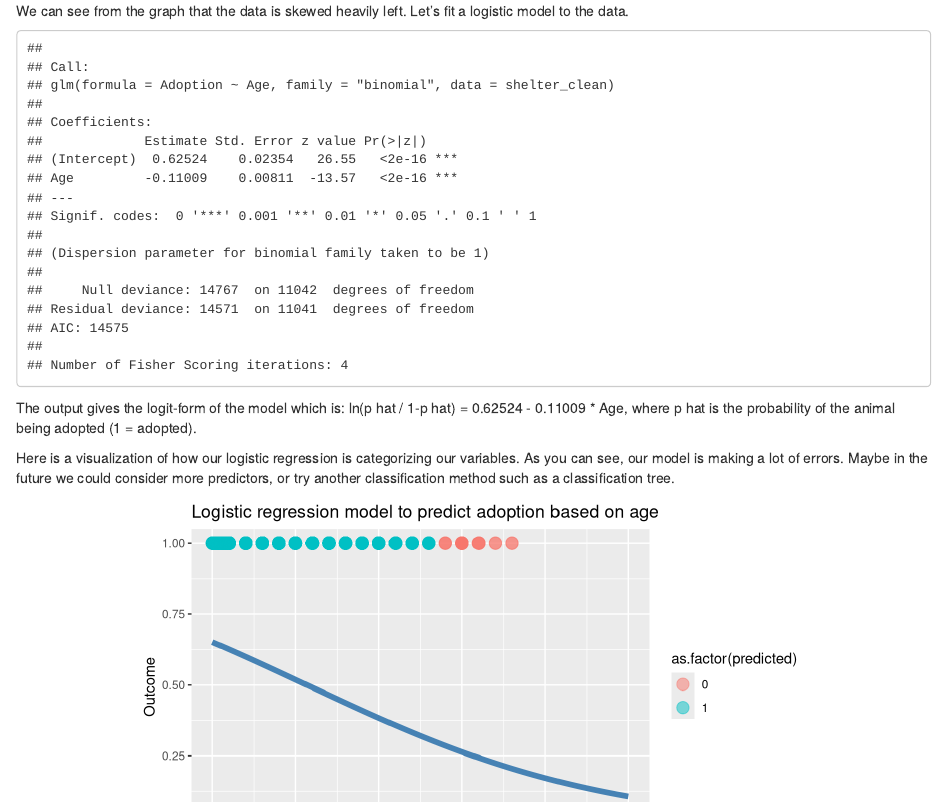
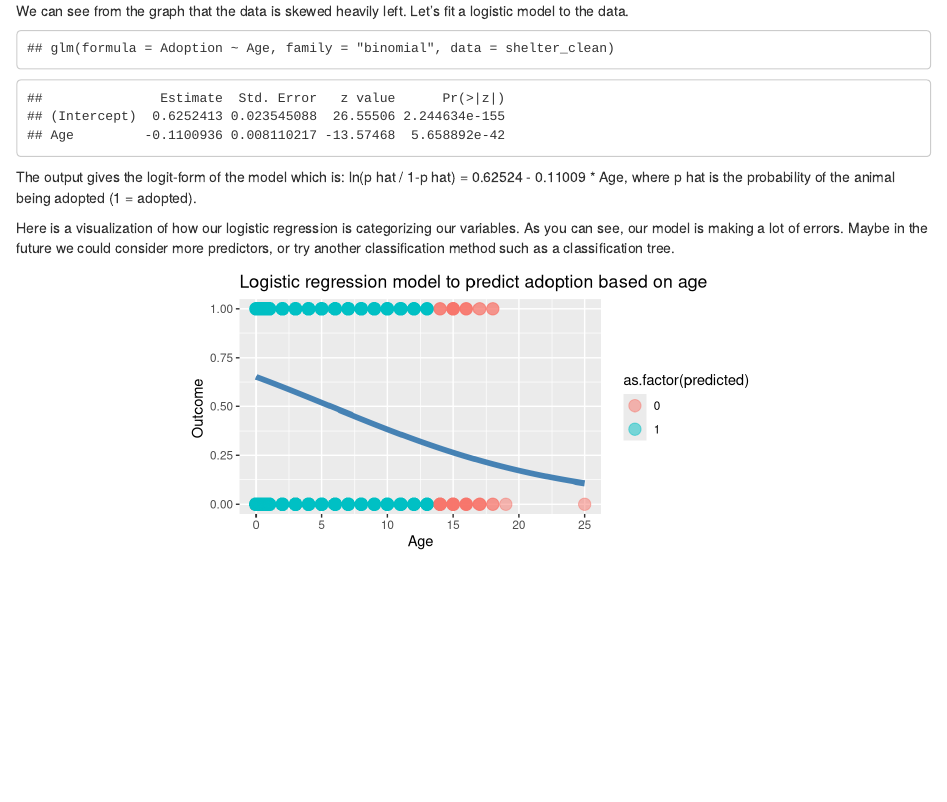
Before and after one commit to asz4817/SDS326-Project, an R Markdown document (Project Proposal.Rmd): the page in a window 1100 px wide, from 2020 px down. Rendered offline with R 4.5, knitr and Pandoc, with nearby package versions.

Commit message:
Condense Proposal

````diff
--- a/Project Proposal.Rmd
+++ b/Project Proposal.Rmd
@@ -154,7 +154,8 @@ We can see from the graph that the data is skewed heavily left. Let's fit a logi
 ```{r echo=F}
 # Fit the model
 fit_log <- glm(Adoption ~ Age, data = shelter_clean, family = "binomial")
-summary(fit_log)
+fit_log$call
+summary(fit_log)$coefficients
 ```
 
 The output gives the logit-form of the model which is: ln(p hat / 1-p hat) = 0.62524 - 0.11009 \* Age, where p hat is the probability of the animal being adopted (1 = adopted).
@@ -169,7 +170,7 @@ shelter_predict <- shelter_clean |>
 
 Here is a visualization of how our logistic regression is categorizing our variables. As you can see, our model is making a lot of errors. Maybe in the future we could consider more predictors, or try another classification method such as a classification tree.
 
-```{r echo=F, fig.height=4, fig.width = 7, fig.align = "center"}
+```{r echo=F, fig.height=3, fig.width = 6, fig.align = "center"}
 shelter_predict |>
   ggplot(aes(x = Age, y = Adoption)) +
   # Consider a logistic regression model
````
Also changed, not shown: Project Proposal.pdf, Project-Proposal.html.
